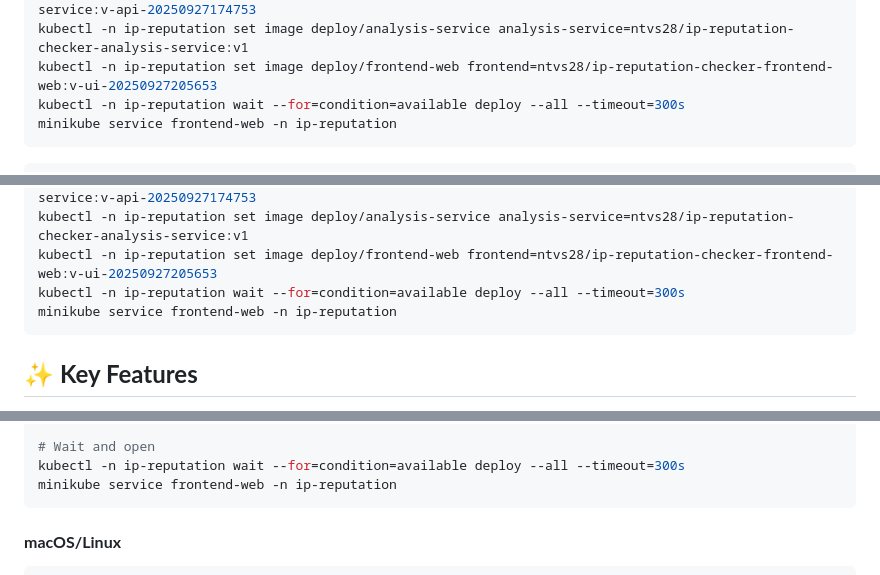
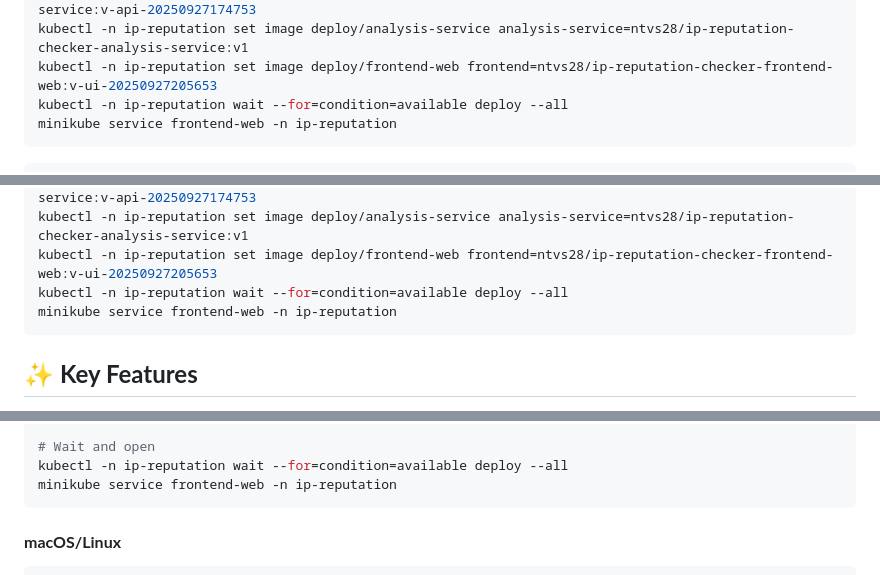
Before and after one commit to Varshith2802/ip-reputation-checker, a Markdown page: README.md, 3 parts joined by grey strips. GitHub-like rendering.

````diff
--- a/README.md
+++ b/README.md
@@ -16,7 +16,7 @@ kubectl -n ip-reputation set image deploy/auth-service auth-service=ntvs28/ip-re
 kubectl -n ip-reputation set image deploy/api-service api-service=ntvs28/ip-reputation-checker-api-service:v-api-20250927174753
 kubectl -n ip-reputation set image deploy/analysis-service analysis-service=ntvs28/ip-reputation-checker-analysis-service:v1
 kubectl -n ip-reputation set image deploy/frontend-web frontend=ntvs28/ip-reputation-checker-frontend-web:v-ui-20250927205653
-kubectl -n ip-reputation wait --for=condition=available deploy --all --timeout=300s
+kubectl -n ip-reputation wait --for=condition=available deploy --all
 minikube service frontend-web -n ip-reputation
 ```
 
@@ -33,7 +33,7 @@ kubectl -n ip-reputation set image deploy/auth-service auth-service=ntvs28/ip-re
 kubectl -n ip-reputation set image deploy/api-service api-service=ntvs28/ip-reputation-checker-api-service:v-api-20250927174753
 kubectl -n ip-reputation set image deploy/analysis-service analysis-service=ntvs28/ip-reputation-checker-analysis-service:v1
 kubectl -n ip-reputation set image deploy/frontend-web frontend=ntvs28/ip-reputation-checker-frontend-web:v-ui-20250927205653
-kubectl -n ip-reputation wait --for=condition=available deploy --all --timeout=300s
+kubectl -n ip-reputation wait --for=condition=available deploy --all
 minikube service frontend-web -n ip-reputation
 ```
 
@@ -172,7 +172,7 @@ kubectl -n ip-reputation set image deploy/analysis-service analysis-service=ntvs
 kubectl -n ip-reputation set image deploy/frontend-web frontend=ntvs28/ip-reputation-checker-frontend-web:v-ui-20250927205653
 
 # Wait and open
-kubectl -n ip-reputation wait --for=condition=available deploy --all --timeout=300s
+kubectl -n ip-reputation wait --for=condition=available deploy --all
 minikube service frontend-web -n ip-reputation
 ```
 
````
Also changed, not shown: other parts of README.md (+1 -1 lines).
